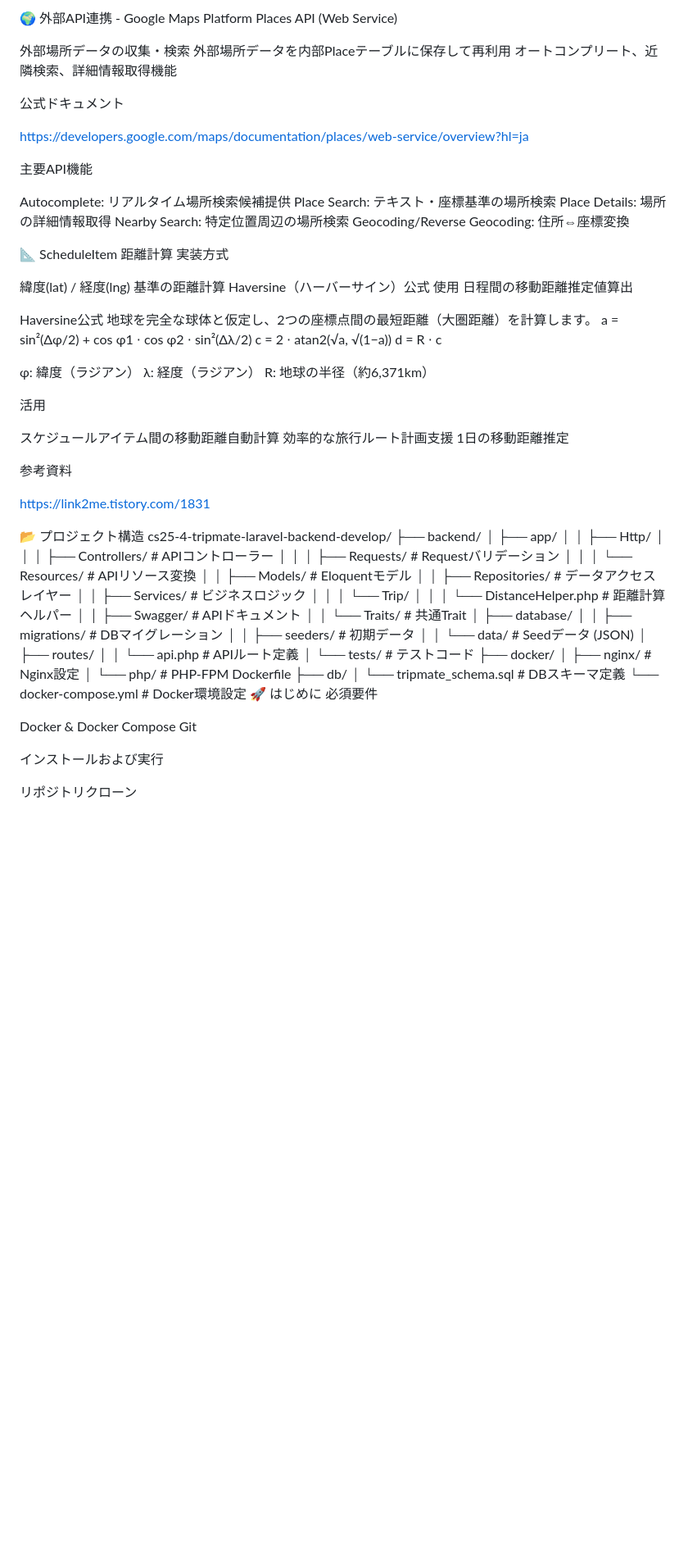
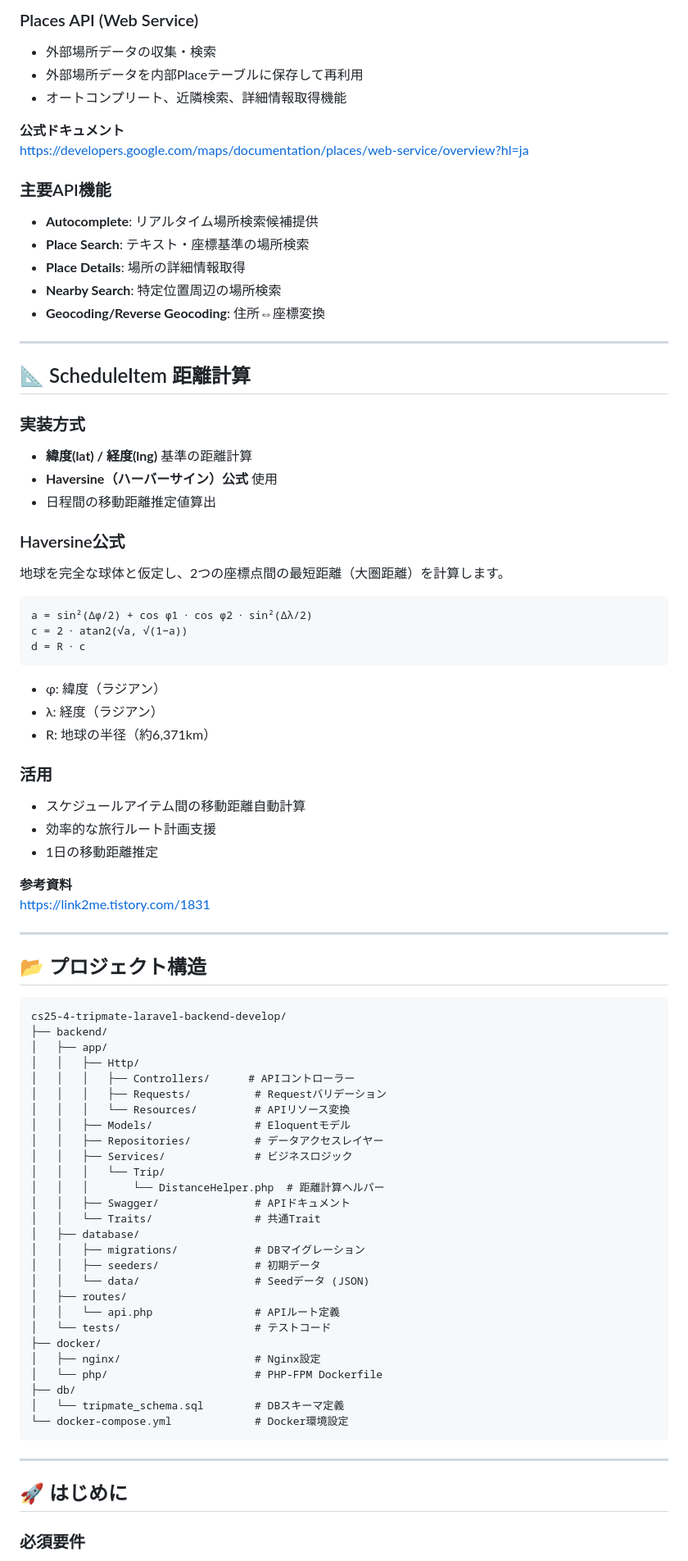
Before and after one commit to gsc-lab/cs25-4-tripmate-laravel-backend, a Markdown page: README.md, the part around one of its changes. Shown at 82% size. Drawn GitHub-style; blank space fills up the shorter version.

````diff
--- a/README.md
+++ b/README.md
@@ -79,51 +92,54 @@ Google Places API連携
 
-🌍 外部API連携 - Google Maps Platform
-Places API (Web Service)
+### Places API (Web Service)
+- 外部場所データの収集・検索
+- 外部場所データを内部Placeテーブルに保存して再利用
+- オートコンプリート、近隣検索、詳細情報取得機能
 
-外部場所データの収集・検索
-外部場所データを内部Placeテーブルに保存して再利用
-オートコンプリート、近隣検索、詳細情報取得機能
-
-公式ドキュメント
-
+**公式ドキュメント**
 https://developers.google.com/maps/documentation/places/web-service/overview?hl=ja
 
-主要API機能
+### 主要API機能
+- **Autocomplete**: リアルタイム場所検索候補提供
+- **Place Search**: テキスト・座標基準の場所検索
+- **Place Details**: 場所の詳細情報取得
+- **Nearby Search**: 特定位置周辺の場所検索
+- **Geocoding/Reverse Geocoding**: 住所⇔座標変換
 
-Autocomplete: リアルタイム場所検索候補提供
-Place Search: テキスト・座標基準の場所検索
-Place Details: 場所の詳細情報取得
-Nearby Search: 特定位置周辺の場所検索
-Geocoding/Reverse Geocoding: 住所⇔座標変換
+---
 
-📐 ScheduleItem 距離計算
-実装方式
+## 📐 ScheduleItem 距離計算
 
-緯度(lat) / 経度(lng) 基準の距離計算
-Haversine（ハーバーサイン）公式 使用
-日程間の移動距離推定値算出
+### 実装方式
+- **緯度(lat) / 経度(lng)** 基準の距離計算
+- **Haversine（ハーバーサイン）公式** 使用
+- 日程間の移動距離推定値算出
 
-Haversine公式
+### Haversine公式
 地球を完全な球体と仮定し、2つの座標点間の最短距離（大圏距離）を計算します。
+
+```
 a = sin²(Δφ/2) + cos φ1 ⋅ cos φ2 ⋅ sin²(Δλ/2)
 c = 2 ⋅ atan2(√a, √(1−a))
 d = R ⋅ c
+```
 
-φ: 緯度（ラジアン）
-λ: 経度（ラジアン）
-R: 地球の半径（約6,371km）
+- φ: 緯度（ラジアン）
+- λ: 経度（ラジアン）
+- R: 地球の半径（約6,371km）
 
-活用
+### 活用
+- スケジュールアイテム間の移動距離自動計算
+- 効率的な旅行ルート計画支援
+- 1日の移動距離推定
 
-スケジュールアイテム間の移動距離自動計算
-効率的な旅行ルート計画支援
-1日の移動距離推定
-
-参考資料
-
+**参考資料**
 https://link2me.tistory.com/1831
 
-📂 プロジェクト構造
+---
+
+## 📂 プロジェクト構造
+
+```
 cs25-4-tripmate-laravel-backend-develop/
 ├── backend/
 │   ├── app/
@@ -151,13 +167,11 @@ cs25-4-tripmate-laravel-backend-develop/
 ├── db/
 │   └── tripmate_schema.sql        # DBスキーマ定義
 └── docker-compose.yml             # Docker環境設定
-🚀 はじめに
-必須要件
+```
 
-Docker & Docker Compose
-Git
+---
 
-インストールおよび実行
+## 🚀 はじめに
 
-リポジトリクローン
+### 必須要件
 
````
Also changed, not shown: other parts of README.md (+195 -132 lines).
